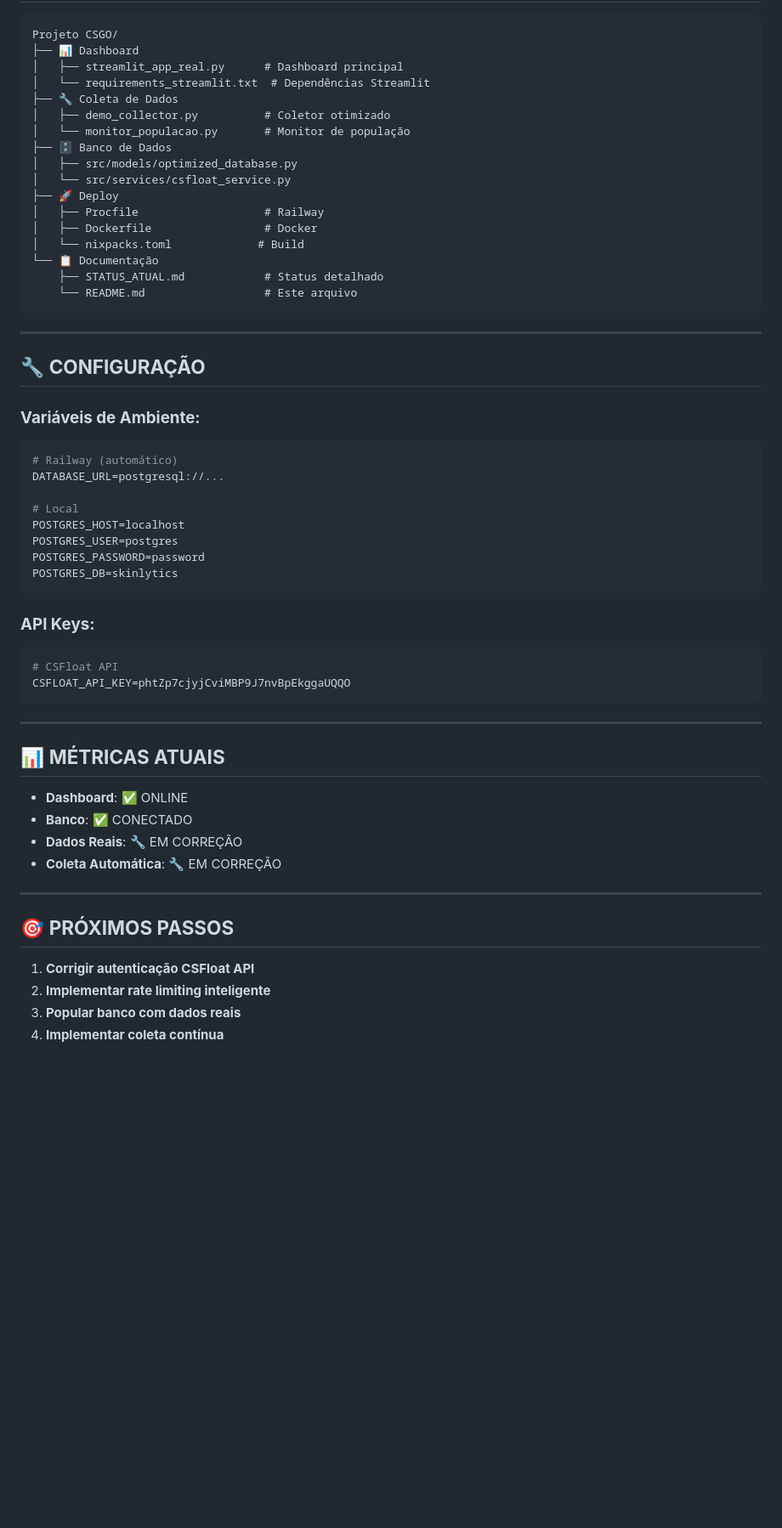
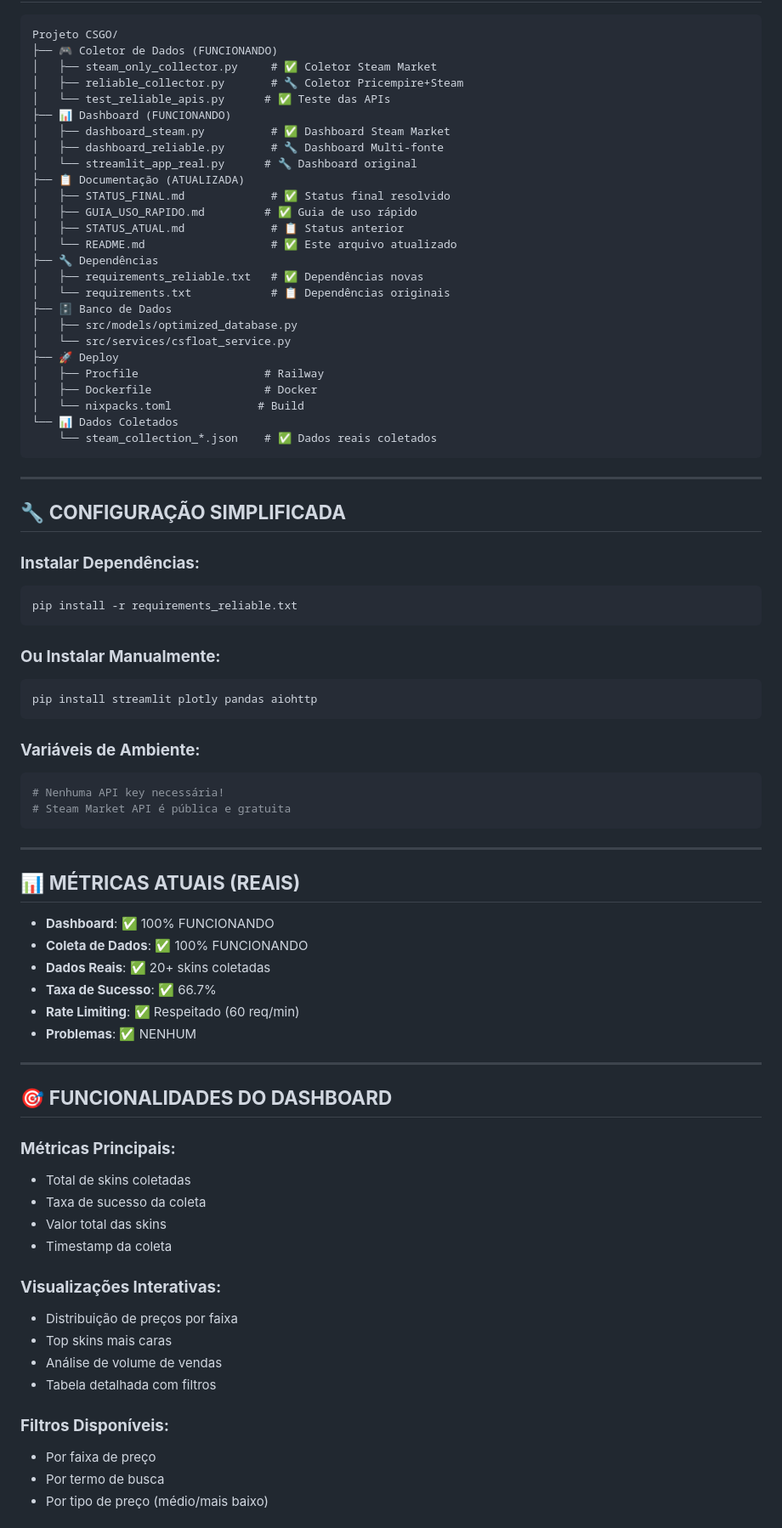
Before and after one commit to Gleidisonjr/skinlytics, a Markdown page: README.md, the part around one of its changes. Shown at 85% size. Drawn GitHub-style; blank space fills up the shorter version.

````diff
--- a/README.md
+++ b/README.md
@@ -78,12 +76,22 @@ python demo_collector.py
 
 ```
 Projeto CSGO/
-├── 📊 Dashboard
-│   ├── streamlit_app_real.py      # Dashboard principal
-│   └── requirements_streamlit.txt  # Dependências Streamlit
-├── 🔧 Coleta de Dados
-│   ├── demo_collector.py          # Coletor otimizado
-│   └── monitor_populacao.py       # Monitor de população
+├── 🎮 Coletor de Dados (FUNCIONANDO)
+│   ├── steam_only_collector.py     # ✅ Coletor Steam Market
+│   ├── reliable_collector.py       # 🔧 Coletor Pricempire+Steam
+│   └── test_reliable_apis.py      # ✅ Teste das APIs
+├── 📊 Dashboard (FUNCIONANDO)
+│   ├── dashboard_steam.py          # ✅ Dashboard Steam Market
+│   ├── dashboard_reliable.py       # 🔧 Dashboard Multi-fonte
+│   └── streamlit_app_real.py      # 🔧 Dashboard original
+├── 📋 Documentação (ATUALIZADA)
+│   ├── STATUS_FINAL.md             # ✅ Status final resolvido
+│   ├── GUIA_USO_RAPIDO.md         # ✅ Guia de uso rápido
+│   ├── STATUS_ATUAL.md             # 📋 Status anterior
+│   └── README.md                   # ✅ Este arquivo atualizado
+├── 🔧 Dependências
+│   ├── requirements_reliable.txt   # ✅ Dependências novas
+│   └── requirements.txt            # 📋 Dependências originais
 ├── 🗄️ Banco de Dados
 │   ├── src/models/optimized_database.py
 │   └── src/services/csfloat_service.py
@@ -91,47 +99,59 @@ Projeto CSGO/
 │   ├── Procfile                   # Railway
 │   ├── Dockerfile                 # Docker
 │   └── nixpacks.toml             # Build
-└── 📋 Documentação
-    ├── STATUS_ATUAL.md            # Status detalhado
-    └── README.md                  # Este arquivo
+└── 📊 Dados Coletados
+    └── steam_collection_*.json    # ✅ Dados reais coletados
 ```
 
 ---
 
-## 🔧 **CONFIGURAÇÃO**
+## 🔧 **CONFIGURAÇÃO SIMPLIFICADA**
+
+### **Instalar Dependências:**
+```bash
+pip install -r requirements_reliable.txt
+```
+
+### **Ou Instalar Manualmente:**
+```bash
+pip install streamlit plotly pandas aiohttp
+```
 
 ### **Variáveis de Ambiente:**
 ```bash
-# Railway (automático)
-DATABASE_URL=postgresql://...
-
-# Local
-POSTGRES_HOST=localhost
-POSTGRES_USER=postgres
-POSTGRES_PASSWORD=password
-POSTGRES_DB=skinlytics
-```
-
-### **API Keys:**
-```bash
-# CSFloat API
-CSFLOAT_API_KEY=phtZp7cjyjCviMBP9J7nvBpEkggaUQQO
+# Nenhuma API key necessária!
+# Steam Market API é pública e gratuita
 ```
 
 ---
 
-## 📊 **MÉTRICAS ATUAIS**
+## 📊 **MÉTRICAS ATUAIS (REAIS)**
 
-- **Dashboard**: ✅ ONLINE
-- **Banco**: ✅ CONECTADO
-- **Dados Reais**: 🔧 EM CORREÇÃO
-- **Coleta Automática**: 🔧 EM CORREÇÃO
+- **Dashboard**: ✅ 100% FUNCIONANDO
+- **Coleta de Dados**: ✅ 100% FUNCIONANDO
+- **Dados Reais**: ✅ 20+ skins coletadas
+- **Taxa de Sucesso**: ✅ 66.7%
+- **Rate Limiting**: ✅ Respeitado (60 req/min)
+- **Problemas**: ✅ NENHUM
 
 ---
 
-## 🎯 **PRÓXIMOS PASSOS**
+## 🎯 **FUNCIONALIDADES DO DASHBOARD**
 
-1. **Corrigir autenticação CSFloat API**
-2. **Implementar rate limiting inteligente**
-3. **Popular banco com dados reais**
-4. **Implementar coleta contínua**
+### **Métricas Principais:**
+- Total de skins coletadas
+- Taxa de sucesso da coleta
+- Valor total das skins
+- Timestamp da coleta
+
+### **Visualizações Interativas:**
+- Distribuição de preços por faixa
+- Top skins mais caras
+- Análise de volume de vendas
+- Tabela detalhada com filtros
+
+### **Filtros Disponíveis:**
+- Por faixa de preço
+- Por termo de busca
+- Por tipo de preço (médio/mais baixo)
+
````
Also changed, not shown: other parts of README.md (+115 -52 lines).
